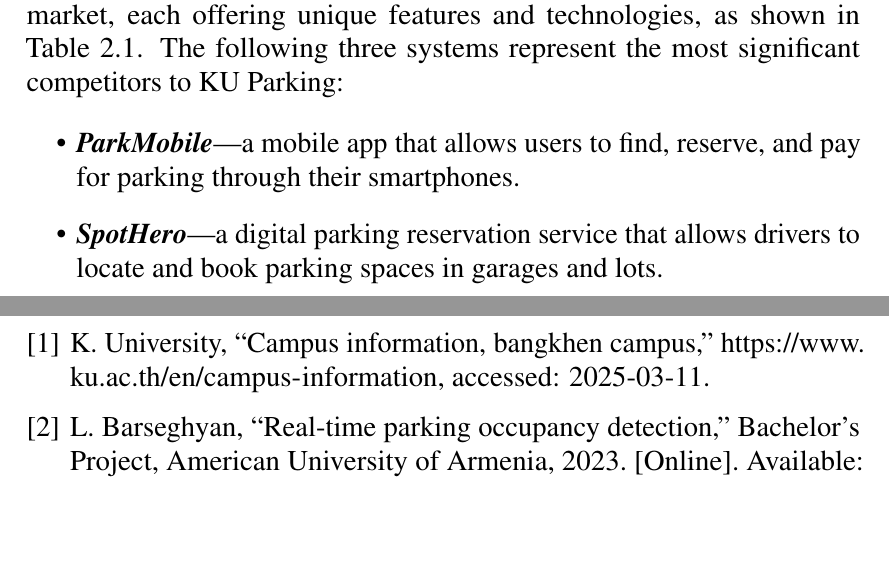
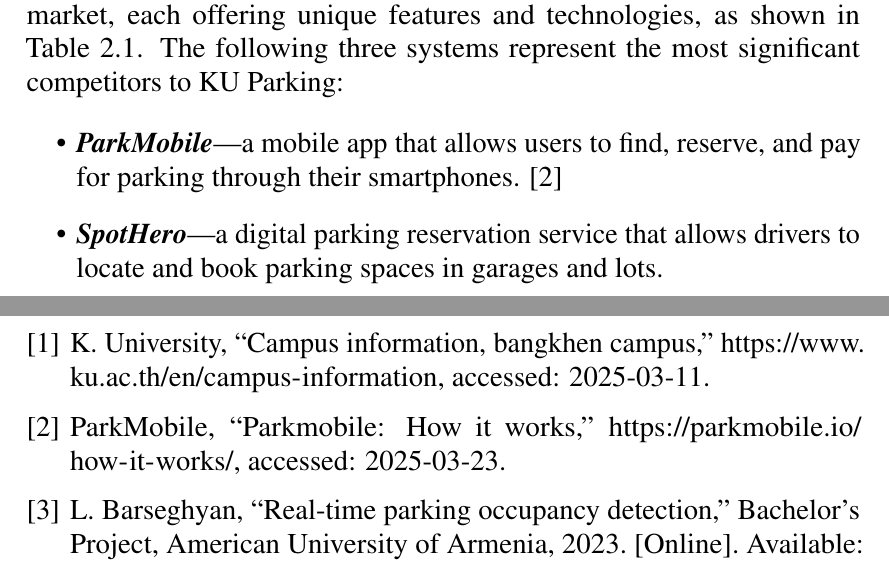
Before and after one commit to D7NAMITE/KU-Parking-SRS-LaTeX, a LaTeX thesis (document.tex, which reads bibliography.bib, body/relatedworks.tex): two parts of pages 10 and 20 of 20, joined at a grey line, cut so that both start at the same text, the shorter picture padded with empty space. Compiled offline with pdfLaTeX.

Commit message:
Add ParkmMobile citation

```diff
--- a/bibliography.bib
+++ b/bibliography.bib
@@ -43,3 +43,10 @@
   publisher={MDPI},
   doi={10.3390/s22249835}
 }
+
+@misc{ParkMobile_how_it_works,
+  author = {ParkMobile},
+  howpublished = {\url{https://parkmobile.io/how-it-works/}},
+  title = {ParkMobile: How it works},
+  note = {Accessed: 2025-03-23}
+}
--- a/body/relatedworks.tex
+++ b/body/relatedworks.tex
@@ -31,7 +31,7 @@
 There are several parking availability provider systems on the market, each offering unique features and technologies, as shown in Table 2.1. The following three systems represent the most significant competitors to KU Parking:
 
 \begin{itemize}
-    \item \textbf{\textit{ParkMobile}}---a mobile app that allows users to find, reserve, and pay for parking through their smartphones.
+    \item \textbf{\textit{ParkMobile}}---a mobile app that allows users to find, reserve, and pay for parking through their smartphones. \cite{ParkMobile_how_it_works}
     \item \textbf{\textit{SpotHero}}---a digital parking reservation service that allows drivers to locate and book parking spaces in garages and lots.
     \item \textbf{\textit{Parking Guidance System}}---a system that uses digital displays and indicator lights to show parking availability, with vacant spots detected through sensors
 \end{itemize}
```
